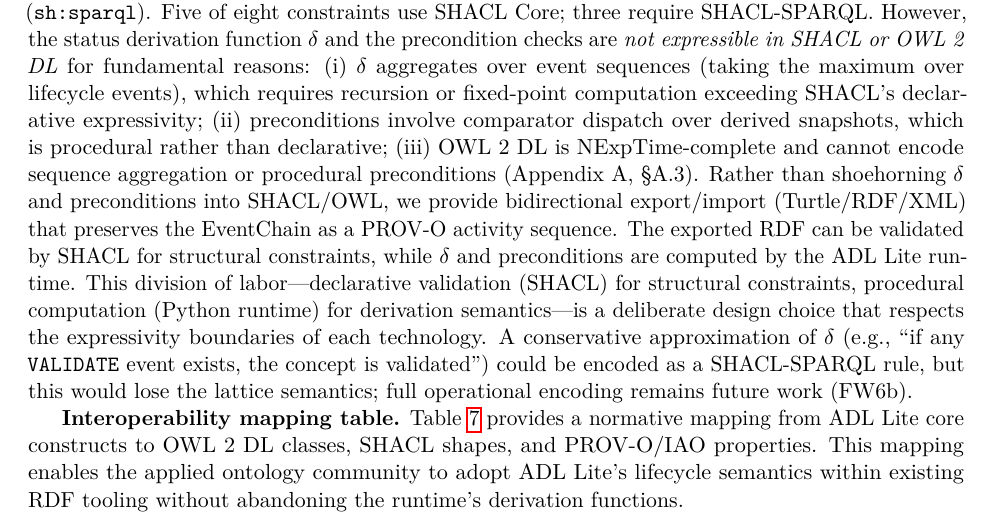
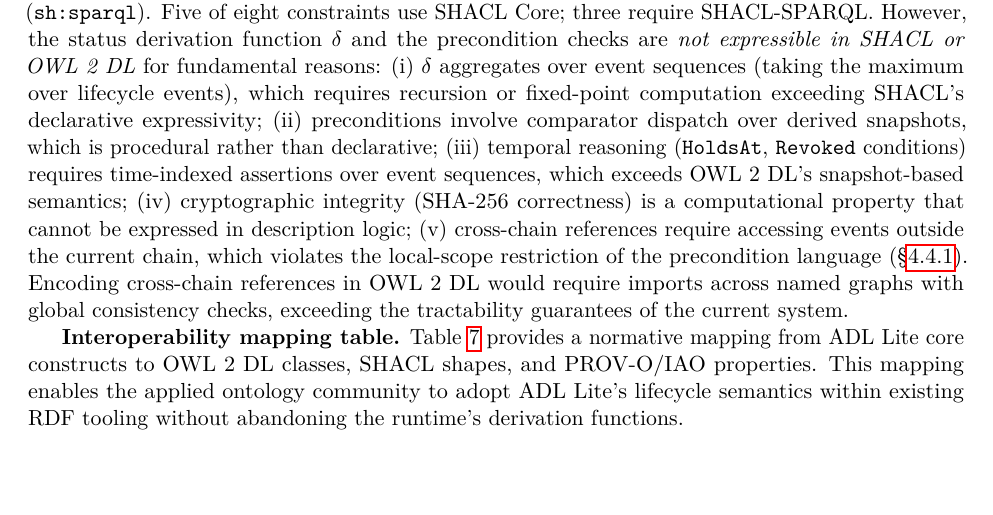
Before and after one commit to sunnyang1/adl-lite, a LaTeX paper (docs/paper_ao/main.tex, which reads docs/paper_ao/sections/03_ontological_analysis.tex): part of page 18 of 87, cut so that both start at the same text, the shorter picture padded with empty space. Compiled offline with pdfLaTeX.

Commit message:
docs(\u00a73): strengthen REVOKE semantics and OWL expressivity boundaries (P2/P3 fix)\n\n- \u00a73.4.4: verify REVOKE semantics completeness (eq:relation-revocation, cessation vs epistemic weakening, HoldsAt/confidence independence, optional thresholded variant all present)\n- \u00a73.6: expand SHACL/OWL expressivity boundaries from 3 to 5 aspects:   (i) derived state (\u03b4 aggregation), (ii) preconditions (comparator dispatch),   (iii) temporal reasoning (HoldsAt, Revoked), (iv) cryptographic integrity (SHA-256),   (v) cross-chain references (local-scope restriction violation)

```diff
--- a/docs/paper_ao/sections/03_ontological_analysis.tex
+++ b/docs/paper_ao/sections/03_ontological_analysis.tex
@@ -172,7 +172,7 @@ We formalize these dependence patterns as an OWL~2 DL alignment fragment in the
 
 We present the OWL~2 DL alignment fragment that formalizes the dependence patterns above in Appendix~\ref{app:owl-dl}. It declares \texttt{adl:Event} $\sqsubseteq$ \texttt{bfo:occurrent}, \texttt{adl:EventChain} $\sqsubseteq$ \texttt{bfo:process}, and \texttt{adl:Concept} $\sqsubseteq$ \texttt{bfo:generically\_dependent\_continuant}, together with datatype properties for cryptographic linkage. The fragment is syntax-checked but not yet validated with ROBOT; full operational encoding of $\delta$ and $\gamma$ exceeds OWL~2 DL expressivity and is deferred to future work (FW1).
 
-\textbf{SHACL/OWL expressivity boundaries.} The SHACL shape graph (Appendix~\ref{app:shacl}) validates L3 relation blocks against structural constraints: identifier format (\texttt{sh:pattern}), predicate membership (\texttt{sh:in}), confidence range (\texttt{sh:minInclusive}/\texttt{sh:maxInclusive}), and directionality (\texttt{sh:sparql}). Five of eight constraints use SHACL Core; three require SHACL-SPARQL. However, the status derivation function $\delta$ and the precondition checks are \emph{not expressible in SHACL or OWL~2 DL} for fundamental reasons: (i)~$\delta$ aggregates over event sequences (taking the maximum over lifecycle events), which requires recursion or fixed-point computation exceeding SHACL's declarative expressivity; (ii)~preconditions involve comparator dispatch over derived snapshots, which is procedural rather than declarative; (iii)~OWL~2 DL is NExpTime-complete and cannot encode sequence aggregation or procedural preconditions (Appendix~A, \S A.3). Rather than shoehorning $\delta$ and preconditions into SHACL/OWL, we provide bidirectional export/import (Turtle/RDF/XML) that preserves the EventChain as a PROV-O activity sequence. The exported RDF can be validated by SHACL for structural constraints, while $\delta$ and preconditions are computed by the ADL Lite runtime. This division of labor---declarative validation (SHACL) for structural constraints, procedural computation (Python runtime) for derivation semantics---is a deliberate design choice that respects the expressivity boundaries of each technology. A conservative approximation of $\delta$ (e.g., ``if any \texttt{VALIDATE} event exists, the concept is validated'') could be encoded as a SHACL-SPARQL rule, but this would lose the lattice semantics; full operational encoding remains future work (FW6b).
+\textbf{SHACL/OWL expressivity boundaries.} The SHACL shape graph (Appendix~\ref{app:shacl}) validates L3 relation blocks against structural constraints: identifier format (\texttt{sh:pattern}), predicate membership (\texttt{sh:in}), confidence range (\texttt{sh:minInclusive}/\texttt{sh:maxInclusive}), and directionality (\texttt{sh:sparql}). Five of eight constraints use SHACL Core; three require SHACL-SPARQL. However, the status derivation function $\delta$ and the precondition checks are \emph{not expressible in SHACL or OWL~2 DL} for fundamental reasons: (i)~$\delta$ aggregates over event sequences (taking the maximum over lifecycle events), which requires recursion or fixed-point computation exceeding SHACL's declarative expressivity; (ii)~preconditions involve comparator dispatch over derived snapshots, which is procedural rather than declarative; (iii)~temporal reasoning (\texttt{HoldsAt}, \texttt{Revoked} conditions) requires time-indexed assertions over event sequences, which exceeds OWL~2 DL's snapshot-based semantics; (iv)~cryptographic integrity (SHA-256 correctness) is a computational property that cannot be expressed in description logic; (v)~cross-chain references require accessing events outside the current chain, which violates the local-scope restriction of the precondition language (\S\ref{subsubsec:precondition-language}). Encoding cross-chain references in OWL~2~DL would require imports across named graphs with global consistency checks, exceeding the tractability guarantees of the current system.
 
 \textbf{Interoperability mapping table.} Table~\ref{tab:interoperability-mapping} provides a normative mapping from ADL Lite core constructs to OWL~2 DL classes, SHACL shapes, and PROV-O/IAO properties. This mapping enables the applied ontology community to adopt ADL Lite's lifecycle semantics within existing RDF tooling without abandoning the runtime's derivation functions.
 
```
